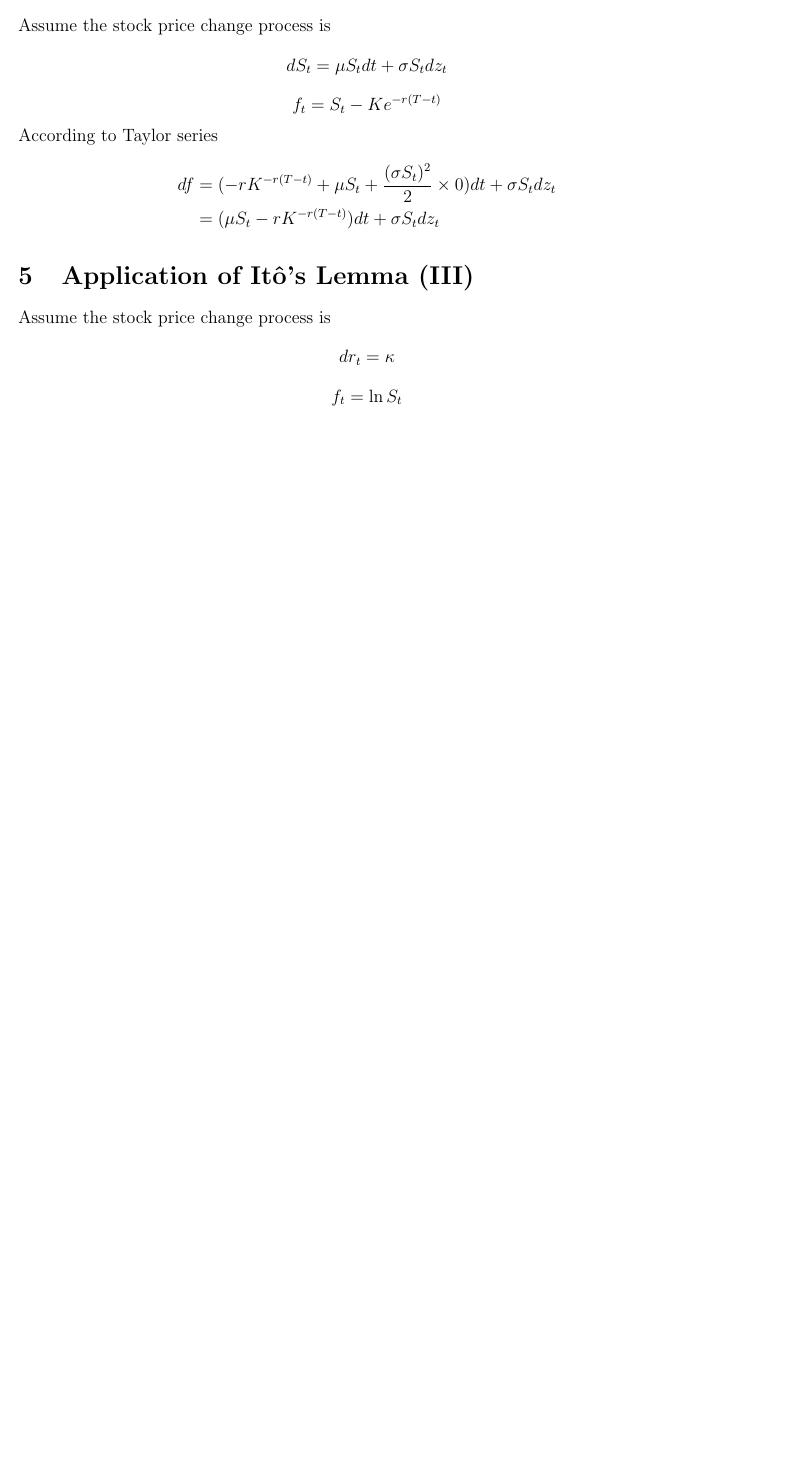
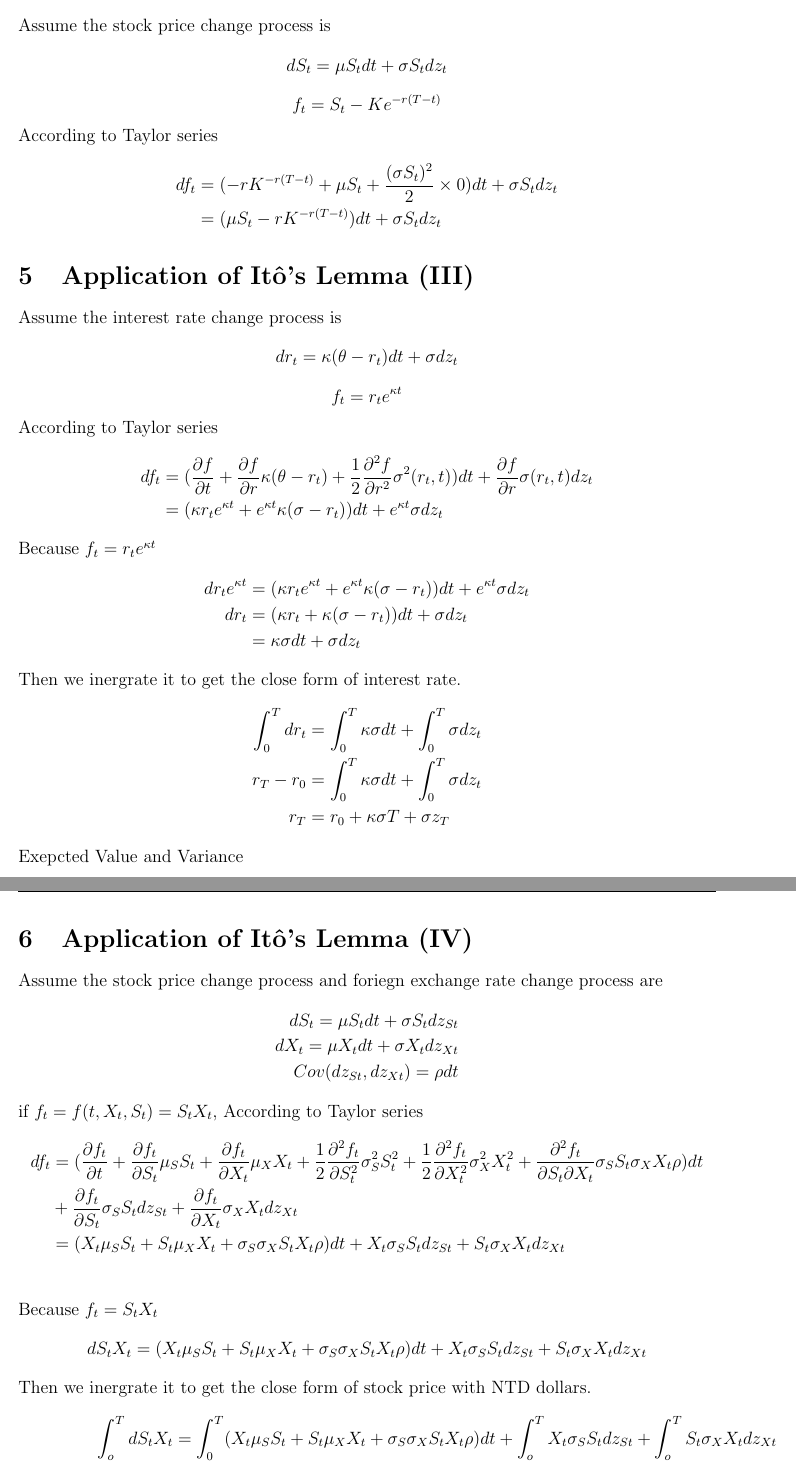
Before and after one commit to AbnerTeng/Black---Scholes, a LaTeX problem sheet (hw2/hw2.tex): part of page 3 of 3 before the commit and two parts of pages 3 and 4 of 4 after it, the two joined at a grey line, cut so that both start at the same text, the shorter picture padded with empty space. Compiled offline with pdfLaTeX.

Commit message:
modified -- 0925

```diff
--- a/hw2/hw2.tex
+++ b/hw2/hw2.tex
@@ -78,7 +99,7 @@ Assume the stock price change process is
 \]
 According to Taylor series
 \begin{align*}
-    df = (\frac{\partial f}{\partial t}dt+\frac{\partial f}{\partial S}\mu S_t(S_t, t)+\frac{1}{2}\frac{\partial^2f}{\partial S^2}\sigma^2 S_t^2(S_t, t))dt + \frac{\partial f}{\partial S}\sigma S_t(S_t, t)dz_t
+    df_t = (\frac{\partial f}{\partial t}dt+\frac{\partial f}{\partial S}\mu S_t(S_t, t)+\frac{1}{2}\frac{\partial^2f}{\partial S^2}\sigma^2 S_t^2(S_t, t))dt + \frac{\partial f}{\partial S}\sigma S_t(S_t, t)dz_t
 \end{align*}
 Because $f_t = \ln S_t$
 \begin{align*}
@@ -105,17 +126,59 @@ Assume the stock price change process is
 \]
 According to Taylor series
 \begin{align*}
-    df &= (-rK^{-r(T-t)} + \mu S_t + \frac{(\sigma S_t)^2}{2}\times 0)dt + \sigma S_t dz_t\\
+    df_t &= (-rK^{-r(T-t)} + \mu S_t + \frac{(\sigma S_t)^2}{2}\times 0)dt + \sigma S_t dz_t\\
     &= (\mu S_t - rK^{-r(T-t)})dt + \sigma S_t dz_t
 \end{align*}
 
 \section{Application of It\^o's Lemma (III)}
-Assume the stock price change process is
+Assume the interest rate change process is
 \[
-    dr_t = \kappa
+    dr_t = \kappa(\theta - r_t)dt + \sigma dz_t
 \]
 \[
-    f_t = \ln S_t
+    f_t = r_t e^{\kappa t}
 \]
+According to Taylor series
+\begin{align*}
+    df_t &= (\frac{\partial f}{\partial t} + \frac{\partial f}{\partial r}\kappa(\theta-r_t) + \frac{1}{2}\frac{\partial^2f}{\partial r^2}\sigma^2(r_t, t))dt + \frac{\partial f}{\partial r}\sigma(r_t, t)dz_t\\
+    &= (\kappa r_t e^{\kappa t} + e^{\kappa t}\kappa (\sigma-r_t))dt + e^{\kappa t}\sigma dz_t
+\end{align*}
+Because $f_t = r_t e^{\kappa t}$
+\begin{align*}
+    dr_t e^{\kappa t} &= (\kappa r_t e^{\kappa t} + e^{\kappa t}\kappa (\sigma-r_t))dt + e^{\kappa t}\sigma dz_t\\
+    dr_t &= (\kappa r_t + \kappa (\sigma-r_t))dt + \sigma dz_t\\
+    &= \kappa\sigma dt + \sigma dz_t
+\end{align*}
+Then we inergrate it to get the close form of interest rate.
+\begin{align*}
+    \int_0^T dr_t &= \int_0^T \kappa\sigma dt + \int_0^T \sigma dz_t\\
+    r_T -r_0 &= \int_0^T \kappa\sigma dt + \int_0^T \sigma dz_t\\
+    r_T &= r_0 + \kappa\sigma T + \sigma z_T
+\end{align*}
+Exepcted Value and Variance
+\newpage
+\section{Application of It\^o's Lemma (IV)}
+Assume the stock price change process and foriegn exchange rate change process are
+\begin{align*}
+    dS_t = \mu S_t dt + \sigma S_t dz_{St}\\
+    dX_t = \mu X_t dt + \sigma X_t dz_{Xt}\\
+    Cov(dz_{St}, dz_{Xt}) = \rho dt
+\end{align*}
+if $f_t = f(t, X_t, S_t) = S_t X_t$, According to Taylor series
+\begin{align*}
+    df_t &= (\frac{\partial f_t}{\partial t} + \frac{\partial f_t}{\partial S_t}\mu_S S_t + \frac{\partial f_t}{\partial X_t}\mu_X X_t + \frac{1}{2}\frac{\partial^2 f_t}{\partial S_t^2}\sigma^2_S S_t^2 + \frac{1}{2}\frac{\partial^2 f_t}{\partial X_t^2}\sigma^2_X X_t^2 + \frac{\partial^2 f_t}{\partial S_t \partial X_t}\sigma_S S_t \sigma_X X_t \rho)dt \\
+    &+ \frac{\partial f_t}{\partial S_t}\sigma_S S_t dz_{St} + \frac{\partial f_t}{\partial X_t}\sigma_X X_t dz_{Xt}\\
+    &= (X_t\mu_S S_t + S_t \mu_X X_t + \sigma_S\sigma_X S_t X_t\rho)dt + X_t \sigma_S S_t dz_{St} + S_t \sigma_X X_t dz_{Xt}\\
+\end{align*}
+Because $f_t = S_t X_t$
+\begin{align*}
+    dS_t X_t = (X_t\mu_S S_t + S_t \mu_X X_t + \sigma_S\sigma_X S_t X_t\rho)dt + X_t \sigma_S S_t dz_{St} + S_t \sigma_X X_t dz_{Xt}
+\end{align*}
+Then we inergrate it to get the close form of stock price with NTD dollars.
+\begin{align*}
+    \int_o^T dS_t X_t &= \int_0^T (X_t\mu_S S_t + S_t \mu_X X_t + \sigma_S\sigma_X S_t X_t\rho)dt + \int_o^T X_t \sigma_S S_t dz_{St} + \int_o^T S_t \sigma_X X_t dz_{Xt}\\
+    (S_T-S_0)(X_T-X_0) &= \int_0^T(S_t X_t(\mu_S + \mu_X+\sigma_S\sigma_X\rho))dt + \int_0^T S_t X_t(\sigma_S dz_{St} + \sigma_X dz_{Xt})\\
+    &= [(S_T X_T - S_0 X_0)(\mu_S + \mu_X+\sigma_S\sigma_X\rho)]T + (S_T X_T - S_0 X_0)(\sigma_S dz_{ST} + \sigma_X dz_{XT})
+\end{align*}
 
 \end{document}
```
Also changed, not shown: hw2/hw2.tex (23 more changed lines).
